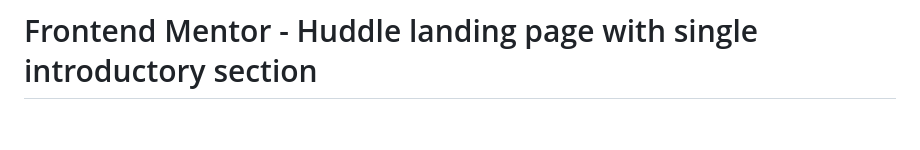
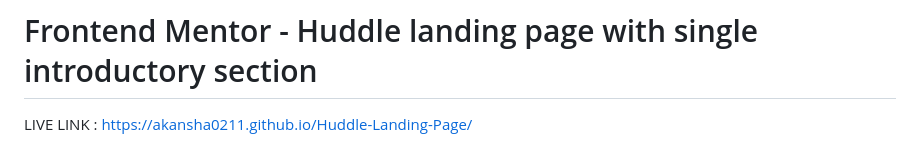
Before and after one commit to Akansha0211/Huddle-Landing-Page, a Markdown page: README.md, the part around the change. Drawn GitHub-style; blank space fills up the shorter version.

Commit message:
Live link added in readme

```diff
--- a/README.md
+++ b/README.md
@@ -1,4 +1,6 @@
 # Frontend Mentor - Huddle landing page with single introductory section
+
+LIVE LINK : https://akansha0211.github.io/Huddle-Landing-Page/
 
 ![Design preview for the Huddle landing page with single introductory section](./design/desktop-preview.jpg)
 
```
